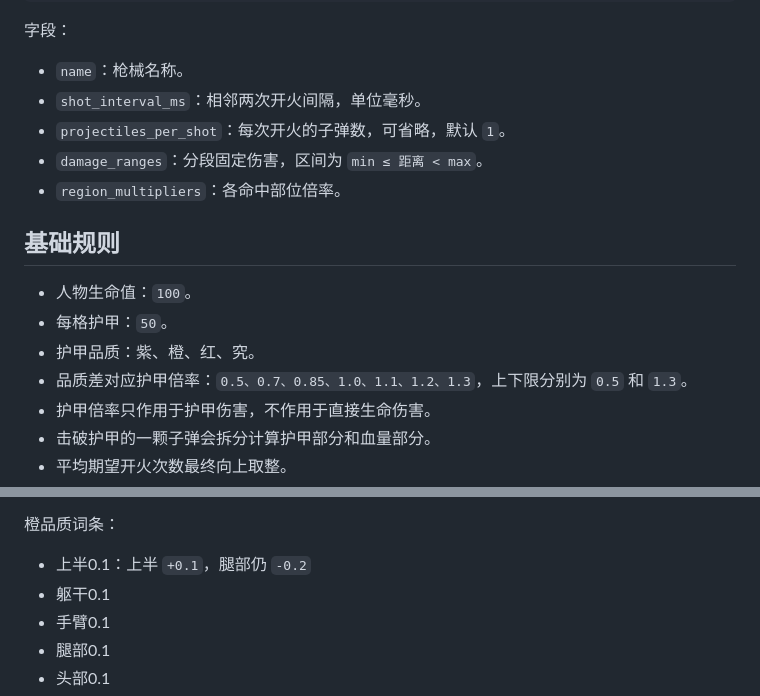
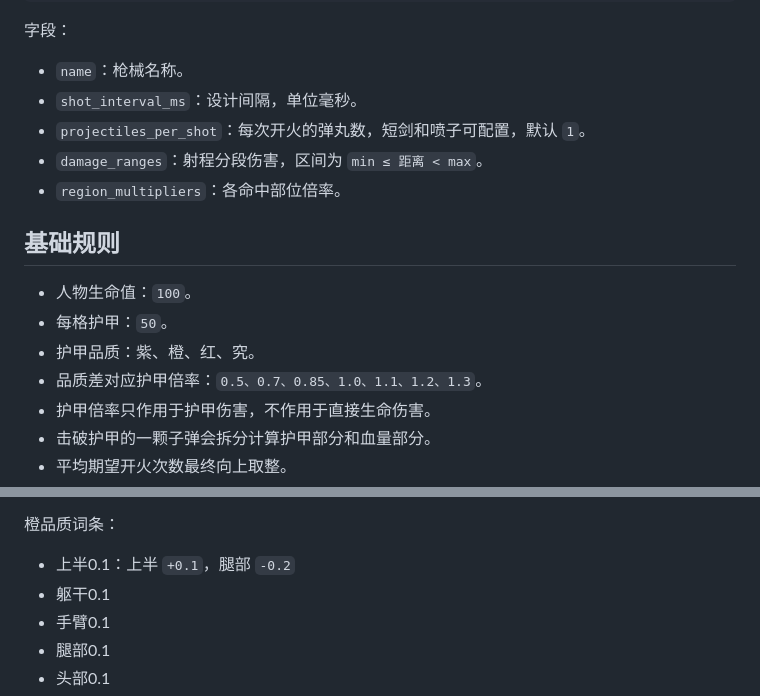
Before and after one commit to FunekoZ/DMZ-damage-calculator, a Markdown page: README.md, 2 parts joined by grey strips. Rendered like a GitHub page.

```diff
--- a/README.md
+++ b/README.md
@@ -45,9 +45,9 @@ python sync_weapons.py
 字段：
 
 - `name`：枪械名称。
-- `shot_interval_ms`：相邻两次开火间隔，单位毫秒。
-- `projectiles_per_shot`：每次开火的子弹数，可省略，默认 `1`。
-- `damage_ranges`：分段固定伤害，区间为 `min ≤ 距离 < max`。
+- `shot_interval_ms`：设计间隔，单位毫秒。
+- `projectiles_per_shot`：每次开火的弹丸数，短剑和喷子可配置，默认 `1`。
+- `damage_ranges`：射程分段伤害，区间为 `min ≤ 距离 < max`。
 - `region_multipliers`：各命中部位倍率。
 
 ## 基础规则
@@ -55,7 +55,7 @@ python sync_weapons.py
 - 人物生命值：`100`。
 - 每格护甲：`50`。
 - 护甲品质：紫、橙、红、究。
-- 品质差对应护甲倍率：`0.5、0.7、0.85、1.0、1.1、1.2、1.3`，上下限分别为 `0.5` 和 `1.3`。
+- 品质差对应护甲倍率：`0.5、0.7、0.85、1.0、1.1、1.2、1.3`。
 - 护甲倍率只作用于护甲伤害，不作用于直接生命伤害。
 - 击破护甲的一颗子弹会拆分计算护甲部分和血量部分。
 - 平均期望开火次数最终向上取整。
@@ -108,7 +108,7 @@ python sync_weapons.py
 
 橙品质词条：
 
-- 上半0.1：上半 `+0.1`，腿部仍 `-0.2`
+- 上半0.1：上半 `+0.1`，腿部 `-0.2`
 - 躯干0.1
 - 手臂0.1
 - 腿部0.1
```
